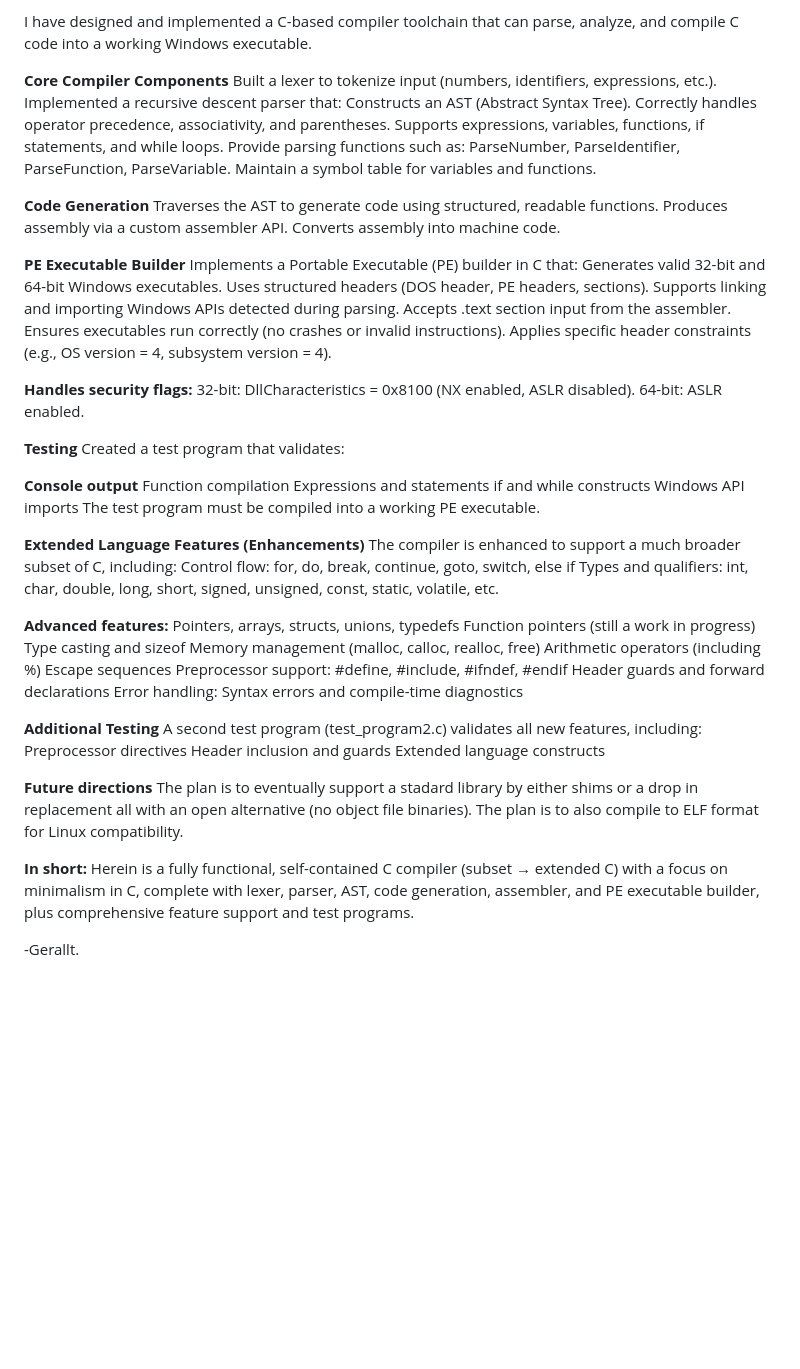
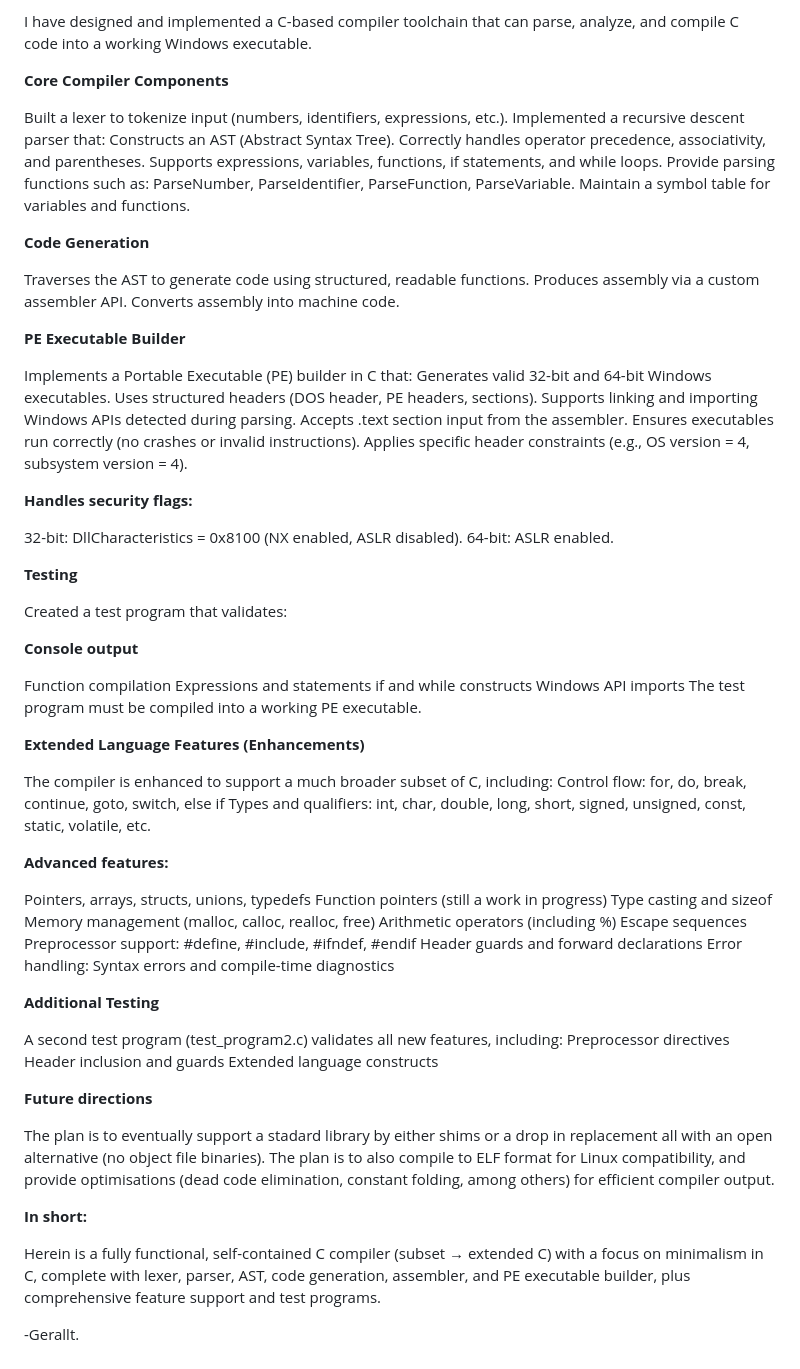
Before and after one commit to geralltf/squash_compiler, a Markdown page: README.md, the part around the change. Rendered like a GitHub page; blank space fills up the shorter version.

```diff
--- a/README.md
+++ b/README.md
@@ -13,6 +13,7 @@ To build a 64 bit Windows compatible binary on Linux called "squash-test.exe" do
 I have designed and implemented a C-based compiler toolchain that can parse, analyze, and compile C code into a working Windows executable.
 
 **Core Compiler Components**
+
 Built a lexer to tokenize input (numbers, identifiers, expressions, etc.).
 Implemented a recursive descent parser that:
 Constructs an AST (Abstract Syntax Tree).
@@ -23,11 +24,13 @@ ParseNumber, ParseIdentifier, ParseFunction, ParseVariable.
 Maintain a symbol table for variables and functions.
 
 **Code Generation**
+
 Traverses the AST to generate code using structured, readable functions.
 Produces assembly via a custom assembler API.
 Converts assembly into machine code.
 
 **PE Executable Builder**
+
 Implements a Portable Executable (PE) builder in C that:
 Generates valid 32-bit and 64-bit Windows executables.
 Uses structured headers (DOS header, PE headers, sections).
@@ -37,13 +40,16 @@ Ensures executables run correctly (no crashes or invalid instructions).
 Applies specific header constraints (e.g., OS version = 4, subsystem version = 4).
 
 **Handles security flags:**
+
 32-bit: DllCharacteristics = 0x8100 (NX enabled, ASLR disabled).
 64-bit: ASLR enabled.
 
 **Testing**
+
 Created a test program that validates:
 
 **Console output**
+
 Function compilation
 Expressions and statements
 if and while constructs
@@ -51,11 +57,13 @@ Windows API imports
 The test program must be compiled into a working PE executable.
 
 **Extended Language Features (Enhancements)**
+
 The compiler is enhanced to support a much broader subset of C, including:
 Control flow: for, do, break, continue, goto, switch, else if
 Types and qualifiers: int, char, double, long, short, signed, unsigned, const, static, volatile, etc.
 
 **Advanced features:**
+
 Pointers, arrays, structs, unions, typedefs
 Function pointers (still a work in progress)
 Type casting and sizeof
@@ -69,15 +77,18 @@ Error handling:
 Syntax errors and compile-time diagnostics
 
 **Additional Testing**
+
 A second test program (test_program2.c) validates all new features, including:
 Preprocessor directives
 Header inclusion and guards
 Extended language constructs
 
 **Future directions**
-The plan is to eventually support a stadard library by either shims or a drop in replacement all with an open alternative (no object file binaries). The plan is to also compile to ELF format for Linux compatibility.
+
+The plan is to eventually support a stadard library by either shims or a drop in replacement all with an open alternative (no object file binaries). The plan is to also compile to ELF format for Linux compatibility, and provide optimisations (dead code elimination, constant folding, among others) for efficient compiler output.
 
 **In short:**
+
 Herein is a fully functional, self-contained C compiler (subset → extended C) with a focus on minimalism in C,
 complete with lexer, parser, AST, code generation, assembler, and PE executable builder,
 plus comprehensive feature support and test programs.
```
